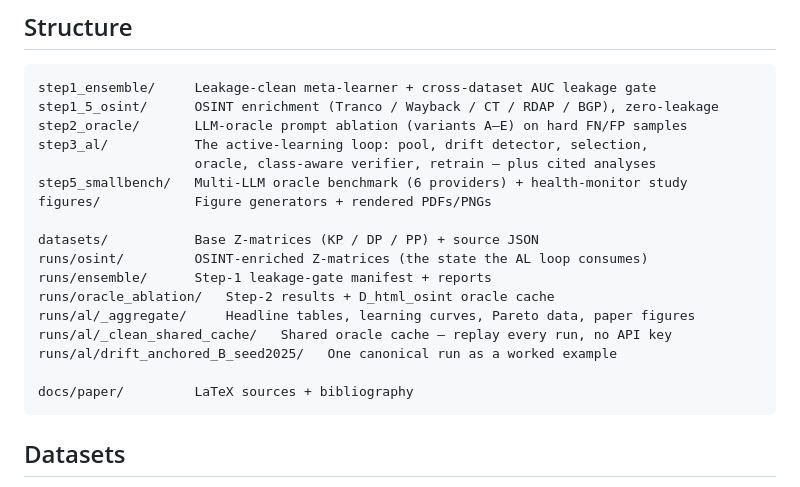
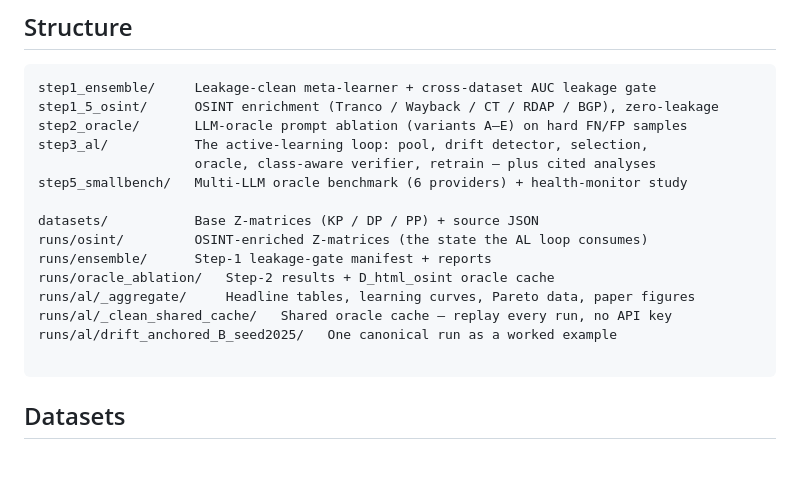
Before and after one commit to Simolaaaab/DriftGuard, a Markdown page: README.md, the part around the change. GitHub-like rendering; blank space fills up the shorter version.

````diff
--- a/README.md
+++ b/README.md
@@ -23,7 +23,6 @@ step2_oracle/       LLM-oracle prompt ablation (variants A–E) on hard FN/FP sa
 step3_al/           The active-learning loop: pool, drift detector, selection,
                     oracle, class-aware verifier, retrain — plus cited analyses
 step5_smallbench/   Multi-LLM oracle benchmark (6 providers) + health-monitor study
-figures/            Figure generators + rendered PDFs/PNGs
 
 datasets/           Base Z-matrices (KP / DP / PP) + source JSON
 runs/osint/         OSINT-enriched Z-matrices (the state the AL loop consumes)
@@ -33,7 +32,6 @@ runs/al/_aggregate/     Headline tables, learning curves, Pareto data, paper fig
 runs/al/_clean_shared_cache/   Shared oracle cache — replay every run, no API key
 runs/al/drift_anchored_B_seed2025/   One canonical run as a worked example
 
-docs/paper/         LaTeX sources + bibliography
 ```
 
 ## Datasets
````
